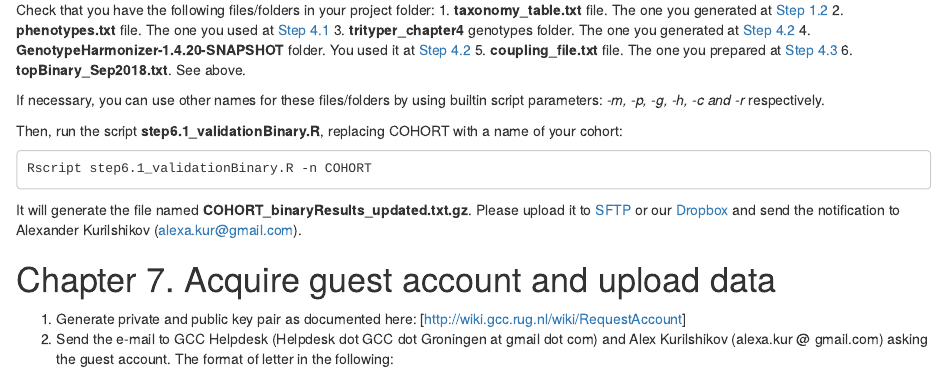
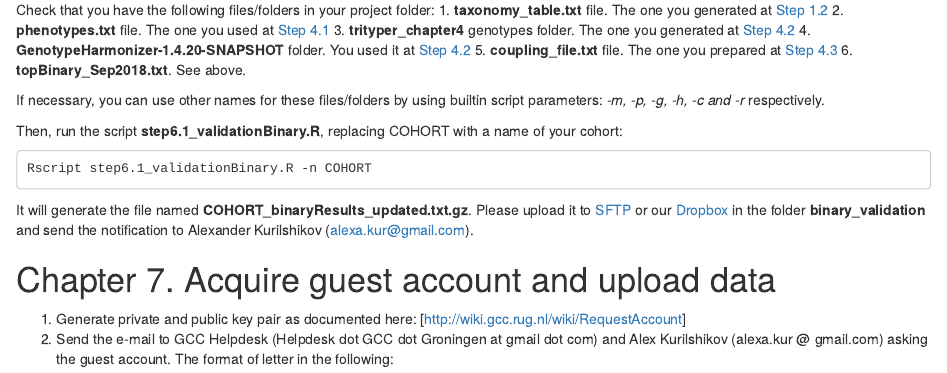
Before and after one commit to alexa-kur/miQTL_cookbook, an R Markdown document (readme.Rmd): the page in a window 1100 px wide, from 10490 px down. Rendered offline with R 4.5, knitr and Pandoc, with nearby package versions.

Commit message:
typo fix

````diff
--- a/readme.Rmd
+++ b/readme.Rmd
@@ -592,7 +592,7 @@ Then, run the script **step6.1_validationBinary.R**, replacing COHORT with a nam
 Rscript step6.1_validationBinary.R -n COHORT
 ```
 
-It will generate the file named **COHORT_binaryResults_updated.txt.gz**. Please upload it to [SFTP](#chapter-7-acquire-guest-account-and-upload-data) or our [Dropbox](https://www.dropbox.com/home/Microbiome-QTL_Charge) and send the notification to Alexander Kurilshikov (alexa.kur@gmail.com).
+It will generate the file named **COHORT_binaryResults_updated.txt.gz**. Please upload it to [SFTP](#chapter-7-acquire-guest-account-and-upload-data) or our [Dropbox](https://www.dropbox.com/home/Microbiome-QTL_Charge) in the folder **binary_validation** and send the notification to Alexander Kurilshikov (alexa.kur@gmail.com).
 
 
 # Chapter 7. Acquire guest account and upload data
````
